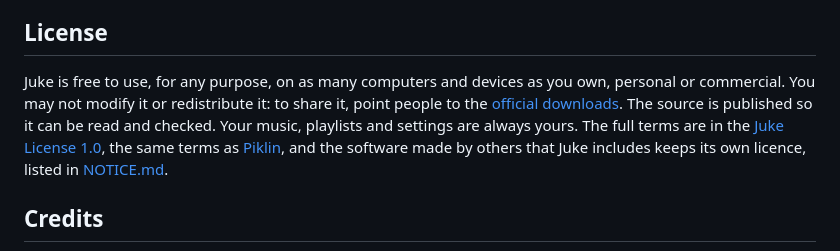
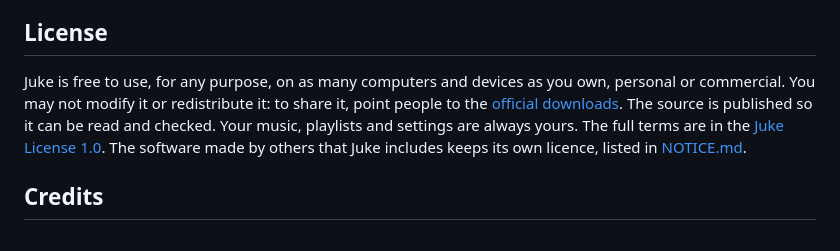
Before and after one commit to vezzulab/juke, a Markdown page: README.md, the part around the change. GitHub-like rendering.

```diff
--- a/README.md
+++ b/README.md
@@ -341,7 +341,7 @@ The suite has over a hundred tests, including real playback through libVLC (skip
 
 ## License
 
-Juke is free to use, for any purpose, on as many computers and devices as you own, personal or commercial. You may not modify it or redistribute it: to share it, point people to the [official downloads](https://github.com/vezzulab/juke/releases). The source is published so it can be read and checked. Your music, playlists and settings are always yours. The full terms are in the [Juke License 1.0](LICENSE), the same terms as [Piklin](https://github.com/vezzulab/Piklin), and the software made by others that Juke includes keeps its own licence, listed in [NOTICE.md](NOTICE.md).
+Juke is free to use, for any purpose, on as many computers and devices as you own, personal or commercial. You may not modify it or redistribute it: to share it, point people to the [official downloads](https://github.com/vezzulab/juke/releases). The source is published so it can be read and checked. Your music, playlists and settings are always yours. The full terms are in the [Juke License 1.0](LICENSE). The software made by others that Juke includes keeps its own licence, listed in [NOTICE.md](NOTICE.md).
 
 ## Credits
 
```
Also changed, not shown: README.es.md (+1 -1 lines).
